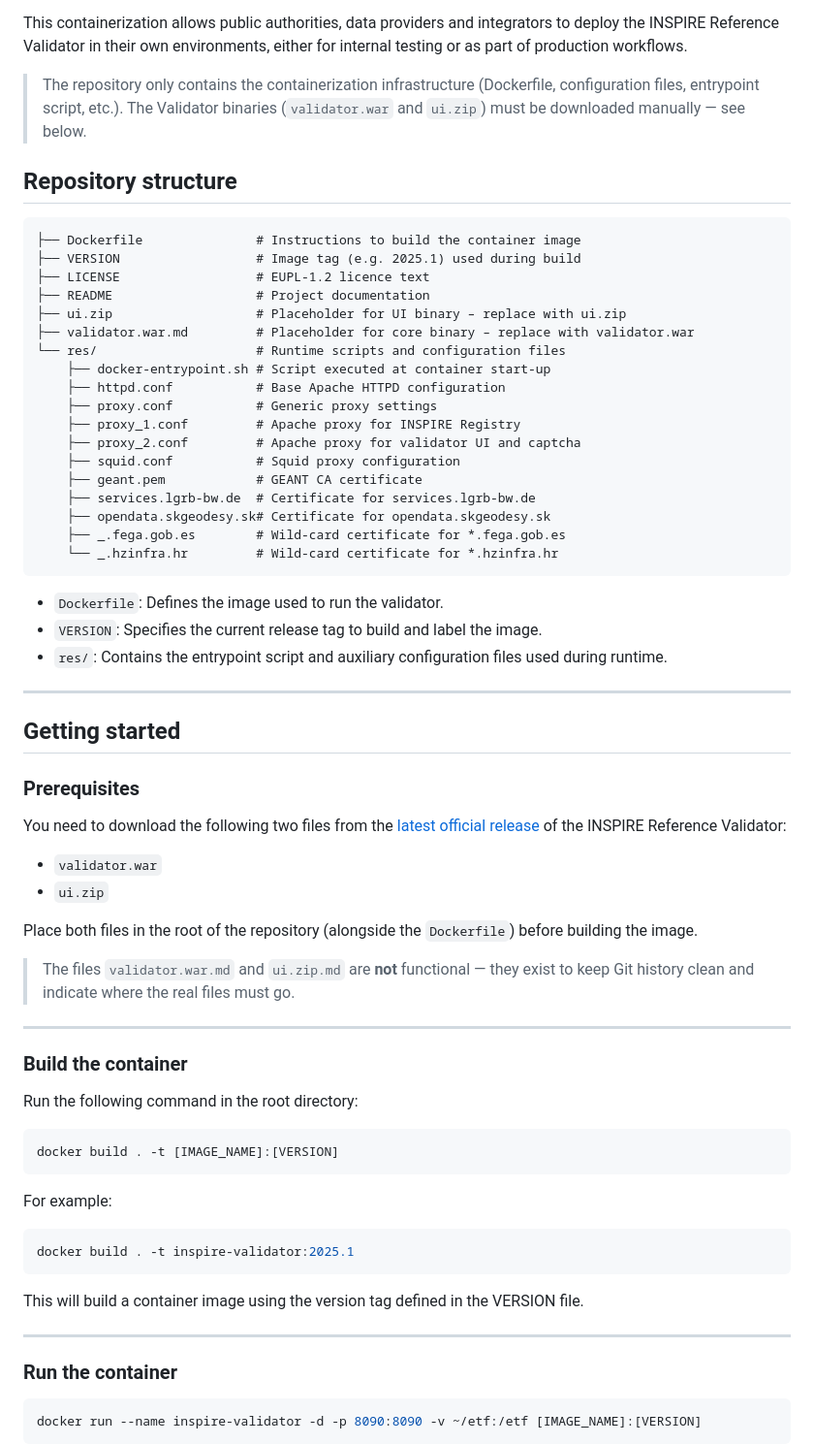
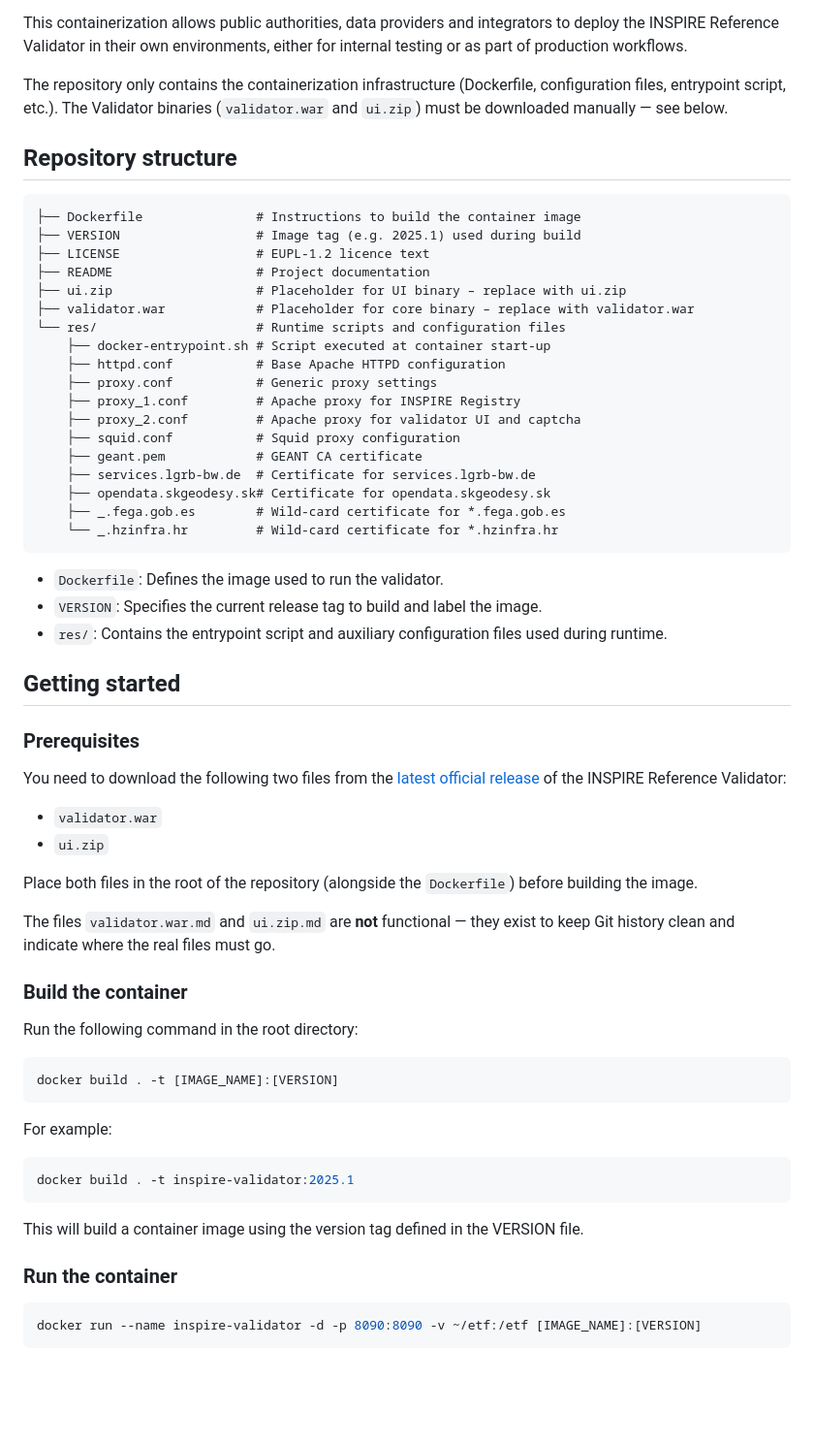
Before and after one commit to inspire-eu-validation/INSPIRE-Validator-Container, a Markdown page: README.md, the part around the change printed below. Shown: that part at 97% size. Drawn GitHub-style; blank space fills up the shorter version.

````diff
--- a/README.md
+++ b/README.md
@@ -19,7 +19,7 @@ This repository provides the necessary resources to **build and run a Docker con
 
 This containerization allows public authorities, data providers and integrators to deploy the INSPIRE Reference Validator in their own environments, either for internal testing or as part of production workflows.
 
-> The repository only contains the containerization infrastructure (Dockerfile, configuration files, entrypoint script, etc.). The Validator binaries (`validator.war` and `ui.zip`) must be downloaded manually — see below.
+The repository only contains the containerization infrastructure (Dockerfile, configuration files, entrypoint script, etc.). The Validator binaries (`validator.war` and `ui.zip`) must be downloaded manually — see below.
 
 ## Repository structure
 
@@ -29,7 +29,7 @@ This containerization allows public authorities, data providers and integrators
 ├── LICENSE                  # EUPL-1.2 licence text
 ├── README                   # Project documentation
 ├── ui.zip                   # Placeholder for UI binary – replace with ui.zip
-├── validator.war.md         # Placeholder for core binary – replace with validator.war
+├── validator.war            # Placeholder for core binary – replace with validator.war
 └── res/                     # Runtime scripts and configuration files
     ├── docker-entrypoint.sh # Script executed at container start-up
     ├── httpd.conf           # Base Apache HTTPD configuration
@@ -44,12 +44,9 @@ This containerization allows public authorities, data providers and integrators
     └── _.hzinfra.hr         # Wild-card certificate for *.hzinfra.hr
 ```
 
-
 - `Dockerfile`: Defines the image used to run the validator.
 - `VERSION`: Specifies the current release tag to build and label the image.
 - `res/`: Contains the entrypoint script and auxiliary configuration files used during runtime.
-
----
 
 ## Getting started
 
@@ -62,9 +59,7 @@ You need to download the following two files from the [latest official release](
 
 Place both files in the root of the repository (alongside the `Dockerfile`) before building the image.
 
-> The files `validator.war.md` and `ui.zip.md` are **not** functional — they exist to keep Git history clean and indicate where the real files must go.
-
----
+The files `validator.war.md` and `ui.zip.md` are **not** functional — they exist to keep Git history clean and indicate where the real files must go.
 
 ### Build the container
 
@@ -80,8 +75,6 @@ docker build . -t inspire-validator:2025.1
 ```
 
 This will build a container image using the version tag defined in the VERSION file.
-
----
 
 ### Run the container
 
````
Also changed, not shown: other parts of README.md (+1 -1 lines).
